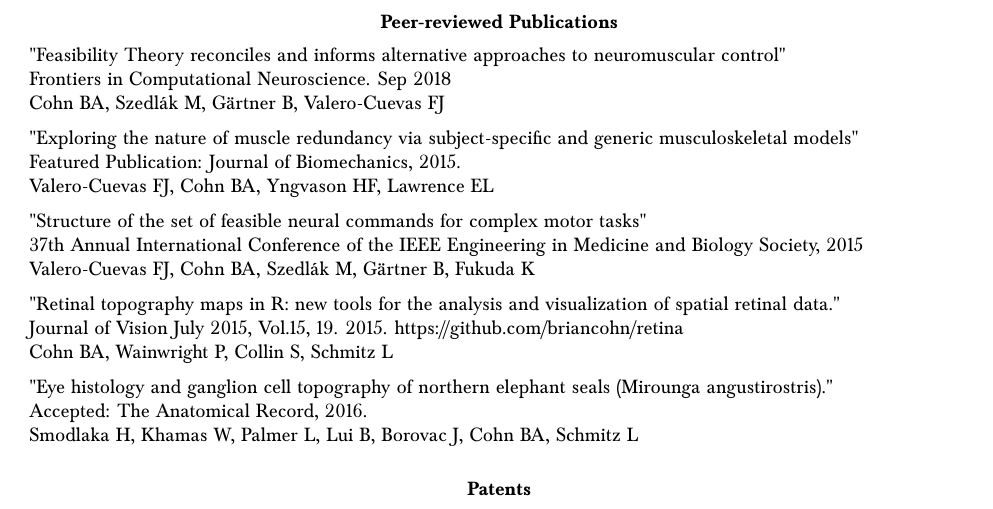
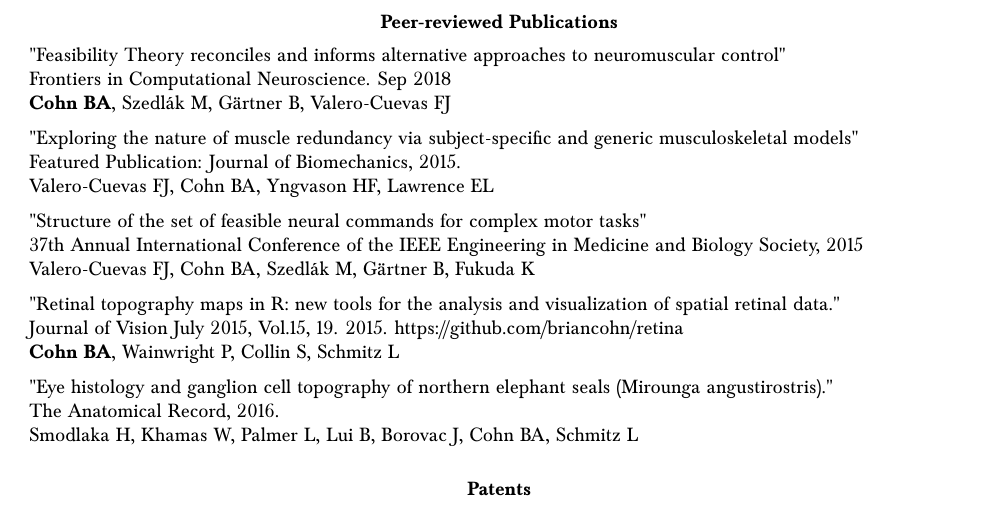
Before and after one commit to bc/resume, a LaTeX document (briancohn.tex): part of page 2 of 4, cut so that both start at the same text. Compiled offline with pdfLaTeX.

Commit message:
#1 uploaded current papers

```diff
--- a/briancohn.tex
+++ b/briancohn.tex
@@ -150,13 +150,14 @@
 
   \vspace*{1mm}\begin{tabularx}{17cm}{X}
 
-   "Feasibility Theory reconciles and informs alternative approaches to neuromuscular control"\\
+   % \href{}{"Autonomous functional locomotion in a tendon-driven limb via limited experience."}\\
+   % In submission: Science Robotics. Sep 2018 \\
+   % Marjaninejad A, Urbina-Meléndez D, Cohn BA, Valero-Cuevas FJ\\[2mm]
+
+
+   \href{}{"Feasibility Theory reconciles and informs alternative approaches to neuromuscular control"}\\
    Frontiers in Computational Neuroscience. Sep 2018 \\
-	 Cohn BA, Szedlák M, Gärtner B, Valero-Cuevas FJ \\[2mm]
-
-   %"Motor learnability across posture" \\
-   % Accepted: Frontiers in Robotics and AI: Bionics and Biomimetics. October 2017 \\
-   % Cohn BA, Jalaleddini K, Valero-Cuevas FJ \\[2mm]
+	 \textbf{Cohn BA}, Szedlák M, Gärtner B, Valero-Cuevas FJ \\[2mm]
 
     "Exploring the nature of muscle redundancy via subject-specific and generic musculoskeletal models" \\
     Featured Publication: Journal of Biomechanics, 2015. \\
@@ -168,10 +169,10 @@
 
     "Retinal topography maps in R: new tools for the analysis and visualization of spatial retinal data." \\
     Journal of Vision July 2015, Vol.15, 19.  2015. https://github.com/briancohn/retina \\
-    Cohn BA, Wainwright P, Collin S, Schmitz L \\[2mm]
+    \textbf{Cohn BA}, Wainwright P, Collin S, Schmitz L \\[2mm]
 
     "Eye histology and ganglion cell topography of northern elephant seals (Mirounga angustirostris)." \\
-    Accepted: The Anatomical Record, 2016. \\
+    The Anatomical Record, 2016. \\
     Smodlaka H, Khamas W, Palmer L, Lui B, Borovac J, Cohn BA, Schmitz L \\[2mm]
 
   \end{tabularx}
```
Also changed, not shown: briancohn.pdf, papers/2015_ValeroCuevas_JOB.pdf (deleted), papers/smodlaka_et_al_2016_the_anatomical_record.pdf (added), papers/valero_cuevas_2015_job.pdf (added), papers/valero_cuevas_et_al_2015_ieee_embs.pdf (added), 5 other files.
